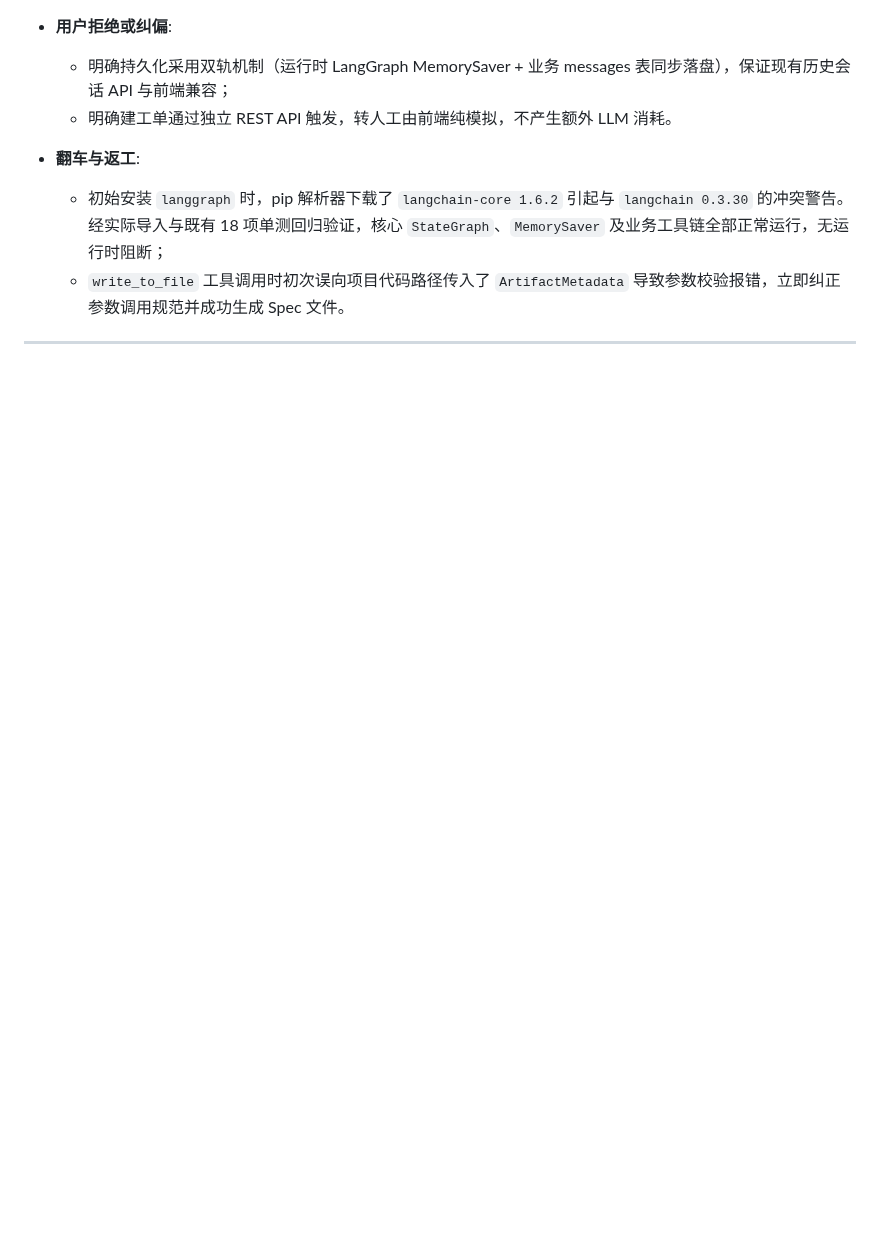
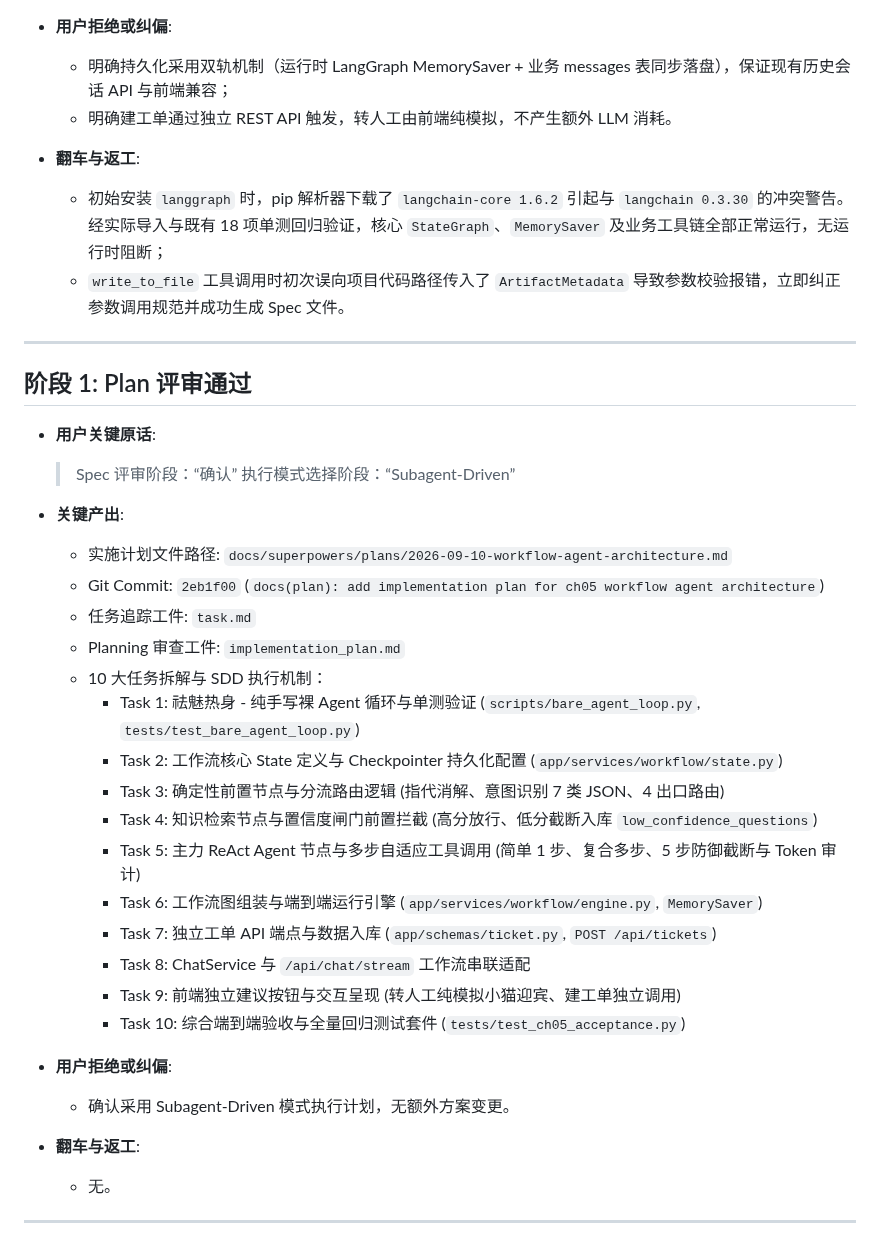
Before and after one commit to Brinkzee/AstroBot, a Markdown page: dev-notes/ch05.md, the part around the change. Rendered like a GitHub page; blank space fills up the shorter version.

Commit message:
docs(notes): record phase 1 plan review approval in ch05 dev notes

```diff
--- a/dev-notes/ch05.md
+++ b/dev-notes/ch05.md
@@ -40,3 +40,34 @@
   - `write_to_file` 工具调用时初次误向项目代码路径传入了 `ArtifactMetadata` 导致参数校验报错，立即纠正参数调用规范并成功生成 Spec 文件。
 
 ---
+
+## 阶段 1: Plan 评审通过
+
+- **用户关键原话**:
+  > Spec 评审阶段：“确认”
+  > 执行模式选择阶段：“Subagent-Driven”
+
+- **关键产出**:
+  - 实施计划文件路径: `docs/superpowers/plans/2026-09-10-workflow-agent-architecture.md`
+  - Git Commit: `2eb1f00` (`docs(plan): add implementation plan for ch05 workflow agent architecture`)
+  - 任务追踪工件: `task.md`
+  - Planning 审查工件: `implementation_plan.md`
+  - 10 大任务拆解与 SDD 执行机制：
+    - Task 1: 祛魅热身 - 纯手写裸 Agent 循环与单测验证 (`scripts/bare_agent_loop.py`, `tests/test_bare_agent_loop.py`)
+    - Task 2: 工作流核心 State 定义与 Checkpointer 持久化配置 (`app/services/workflow/state.py`)
+    - Task 3: 确定性前置节点与分流路由逻辑 (指代消解、意图识别 7 类 JSON、4 出口路由)
+    - Task 4: 知识检索节点与置信度闸门前置拦截 (高分放行、低分截断入库 `low_confidence_questions`)
+    - Task 5: 主力 ReAct Agent 节点与多步自适应工具调用 (简单 1 步、复合多步、5 步防御截断与 Token 审计)
+    - Task 6: 工作流图组装与端到端运行引擎 (`app/services/workflow/engine.py`, `MemorySaver`)
+    - Task 7: 独立工单 API 端点与数据入库 (`app/schemas/ticket.py`, `POST /api/tickets`)
+    - Task 8: ChatService 与 `/api/chat/stream` 工作流串联适配
+    - Task 9: 前端独立建议按钮与交互呈现 (转人工纯模拟小猫迎宾、建工单独立调用)
+    - Task 10: 综合端到端验收与全量回归测试套件 (`tests/test_ch05_acceptance.py`)
+
+- **用户拒绝或纠偏**:
+  - 确认采用 Subagent-Driven 模式执行计划，无额外方案变更。
+
+- **翻车与返工**:
+  - 无。
+
+---
```
